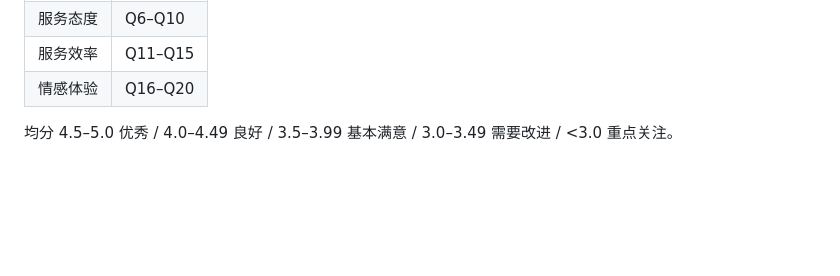
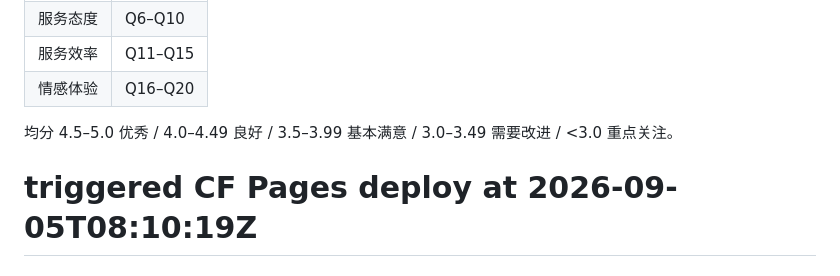
Before and after one commit to LycheeJin2012/homecare-survey-Public, a Markdown page: README.md, the part around the change. Drawn GitHub-style; blank space fills up the shorter version.

Commit message:
chore: trigger Cloudflare Pages first deploy

```diff
--- a/README.md
+++ b/README.md
@@ -111,3 +111,4 @@ gh repo create homecare-survey --public --source=. --push
 | 情感体验 | Q16–Q20 |
 
 均分 4.5–5.0 优秀 / 4.0–4.49 良好 / 3.5–3.99 基本满意 / 3.0–3.49 需要改进 / <3.0 重点关注。
+# triggered CF Pages deploy at 2026-09-05T08:10:19Z
```
